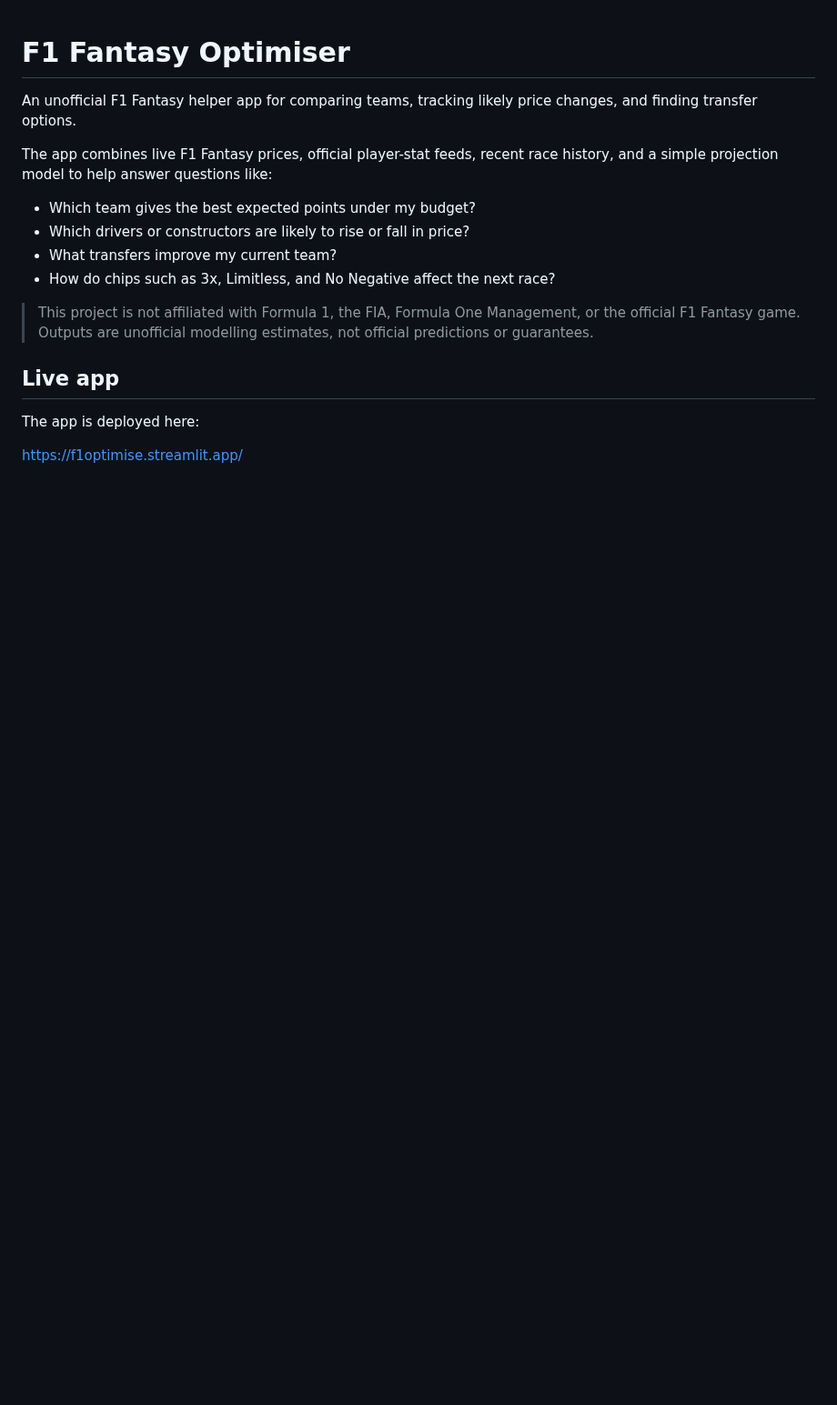
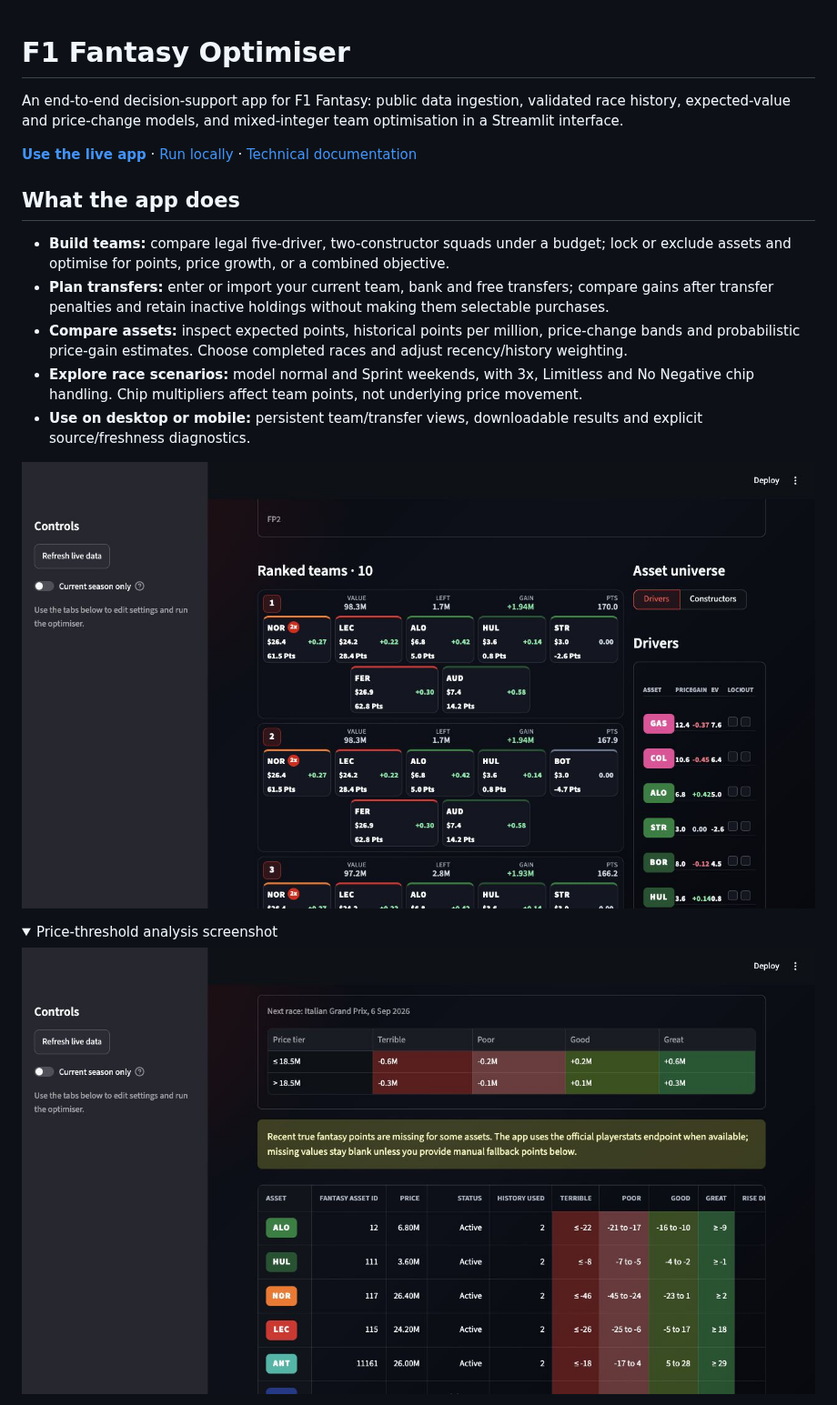
Before and after one commit to dnpjr/f1_fantasy_optimizer, a Markdown page: README.md, the part around one of its changes. Shown at 91% size. Rendered like a GitHub page; pictures changed too: docs/images/market-thresholds.png (added), docs/images/optimiser.png (added); folded sections open; blank space fills up the shorter version.

Commit message:
Prepare portfolio documentation and reproducible release checks

```diff
--- a/README.md
+++ b/README.md
@@ -1,19 +1,21 @@
 # F1 Fantasy Optimiser
 
-An unofficial F1 Fantasy helper app for comparing teams, tracking likely price changes, and finding transfer options.
+An end-to-end decision-support app for F1 Fantasy: public data ingestion, validated race history, expected-value and price-change models, and mixed-integer team optimisation in a Streamlit interface.
 
-The app combines live F1 Fantasy prices, official player-stat feeds, recent race history, and a simple projection model to help answer questions like:
+**[Use the live app](https://f1optimise.streamlit.app/)** · [Run locally](#run-locally) · [Technical documentation](docs/README.md)
 
-- Which team gives the best expected points under my budget?
-- Which drivers or constructors are likely to rise or fall in price?
-- What transfers improve my current team?
-- How do chips such as 3x, Limitless, and No Negative affect the next race?
+## What the app does
 
-> This project is not affiliated with Formula 1, the FIA, Formula One Management, or the official F1 Fantasy game. Outputs are unofficial modelling estimates, not official predictions or guarantees.
+- **Build teams:** compare legal five-driver, two-constructor squads under a budget; lock or exclude assets and optimise for points, price growth, or a combined objective.
+- **Plan transfers:** enter or import your current team, bank and free transfers; compare gains after transfer penalties and retain inactive holdings without making them selectable purchases.
+- **Compare assets:** inspect expected points, historical points per million, price-change bands and probabilistic price-gain estimates. Choose completed races and adjust recency/history weighting.
+- **Explore race scenarios:** model normal and Sprint weekends, with 3x, Limitless and No Negative chip handling. Chip multipliers affect team points, not underlying price movement.
+- **Use on desktop or mobile:** persistent team/transfer views, downloadable results and explicit source/freshness diagnostics.
 
-## Live app
+![Ranked teams from the running optimiser](docs/images/optimiser.png)
 
-The app is deployed here:
+<details>
+<summary>Price-threshold analysis screenshot</summary>
 
-[https://f1optimise.streamlit.app/](https://f1optimise.streamlit.app/)
+![Price thresholds and explicit missing-data warning](docs/images/market-thresholds.png)
 
```
Also changed, not shown: other parts of README.md (+66 -209 lines), data/README.md (added, +20 -0 lines), docs/HISTORICAL_FANTASY_SCORES_2023_2026.md (added, +110 -0 lines), docs/HISTORICAL_FANTASY_SCORES_IMPLEMENTATION_NOTE.md (added, +62 -0 lines), docs/README.md (added, +14 -0 lines), docs/RELEASE_AUDIT_2026_09_05.md (added, +93 -0 lines), docs/REPOSITORY_RELEASE.md (added, +89 -0 lines), docs/SPRINT_EV_SHADOW.md (added, +39 -0 lines), docs/images/README.md (added, +8 -0 lines), reports/README.md (added, +13 -0 lines), 6 other files.
